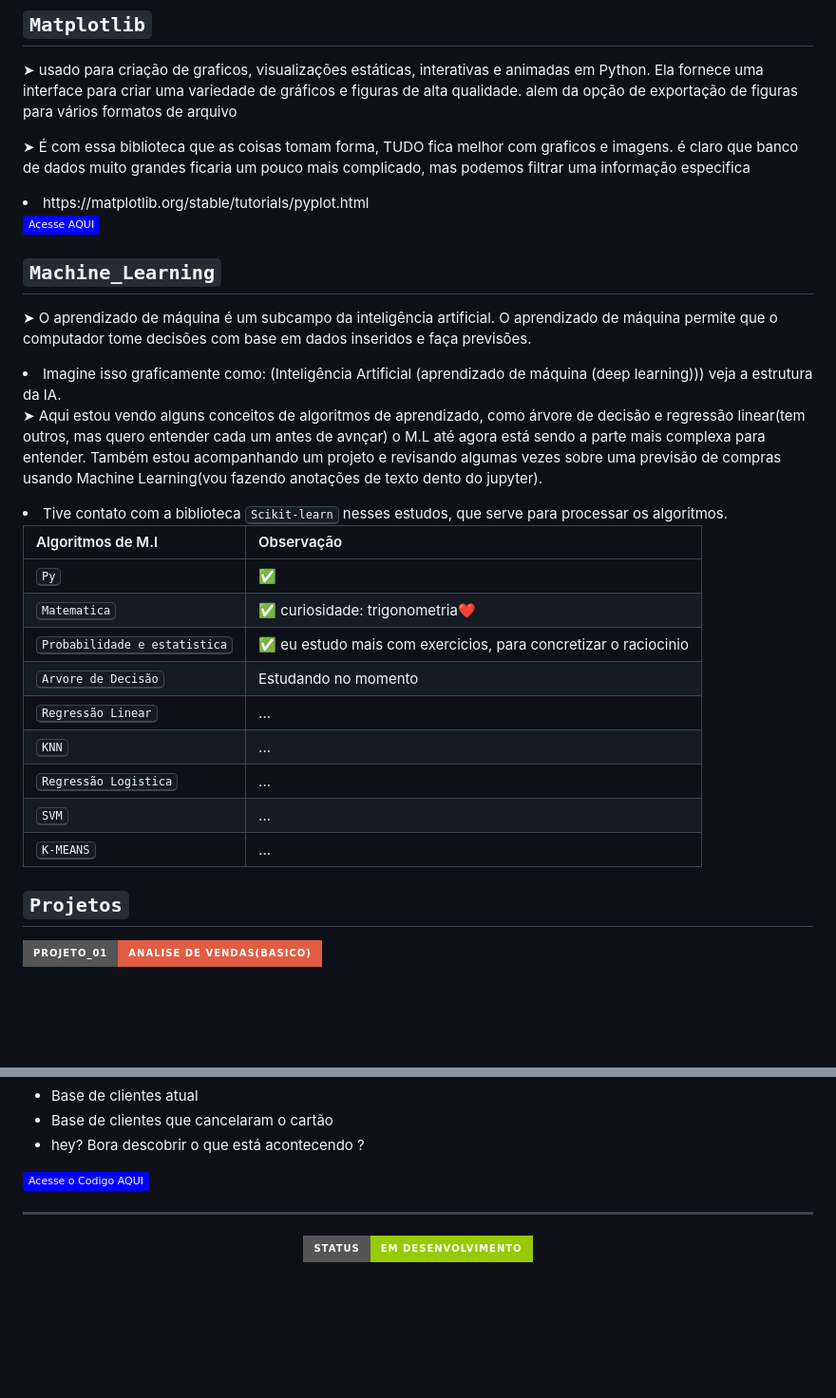
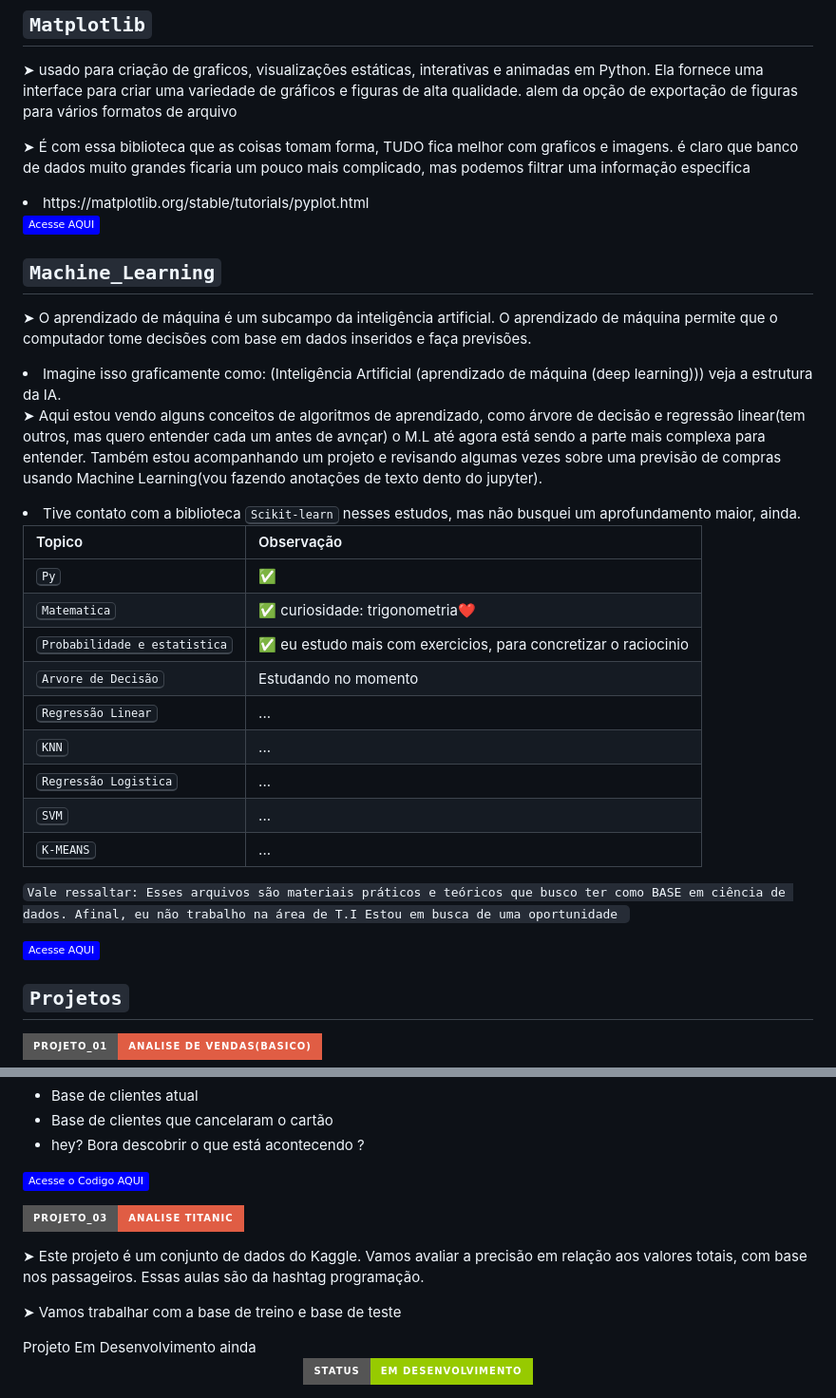
Before and after one commit to Gustavocaris/Data_Science, a Markdown page: README.md, 2 parts joined by grey strips. Shown: that part at 95% size. Rendered like a GitHub page; badges without logos; blank space fills up the shorter version.

Commit message:
Update README.md
Ajustando algumas descrições

```diff
--- a/README.md
+++ b/README.md
@@ -72,9 +88,9 @@
 <p>➤ O aprendizado de máquina é um subcampo da inteligência artificial. O aprendizado de máquina permite que o computador tome decisões com base em dados inseridos e faça previsões.</p>
 <li> Imagine isso graficamente como: (Inteligência Artificial (aprendizado de máquina (deep learning))) veja a estrutura da IA.</li>
 <p>➤ Aqui estou vendo alguns conceitos de algoritmos de aprendizado, como árvore de decisão e regressão linear(tem outros, mas quero entender cada um antes de avnçar) o M.L até agora está sendo a parte mais complexa para entender. Também estou acompanhando um projeto e revisando algumas vezes sobre uma previsão de compras usando Machine Learning(vou fazendo anotações de texto dento do jupyter).</p>
-<li>Tive contato com a biblioteca <kbd>Scikit-learn</kbd> nesses estudos, que serve para processar os algoritmos.</li>
+<li>Tive contato com a biblioteca <kbd>Scikit-learn</kbd> nesses estudos, mas não busquei um aprofundamento maior, ainda.</li>
 
-  | Algoritmos de M.l  |           Observação                 |
+  | Topico  |           Observação                 |
 | :---------- | :---------------------------------- |
 | <kbd>Py</kbd>  | ✅ |
 | <kbd>Matematica</kbd>  | ✅ curiosidade: trigonometria❤️ |
@@ -86,6 +102,11 @@
 | <kbd>SVM</kbd>  | ... |
 | <kbd>K-MEANS</kbd>  | ... |
 
+`Vale ressaltar: Esses arquivos são materiais práticos e teóricos que busco ter como BASE em ciência de dados. Afinal, eu não trabalho na área de T.I Estou em busca de uma oportunidade `
+
+<p align="left"><a href="https://github.com/Gustavocaris/Data_Science/tree/main/06_Machine_Learning"><img src="https://img.shields.io/static/v1?label&message=Acesse+AQUI&color=0000FF&style=flat&logo" alt="codigo aqui" /></a></p>
+
+<!--HHHHHHHHHHHHHHHHHHHHHHHHHHHHHHHHHHHHHHHHHHHHHHHHHHHHHHHHHHHHHHHHHHHHHHHHHHHHHHHHHHHHHHHHHHHHHHHHHHHHHHHHHHHHHHHHHHHHHHHHHHHHHHHHHHHHHHHHHHHHHHHHHHHHHHHHHHHH-->
 
 ## `Projetos`
 <p align="left"><img src="http://img.shields.io/static/v1?label=Projeto_01&message=Analise%20de%20Vendas(basico)&color=red&style=for-the-badge"/></p>
@@ -115,6 +137,15 @@
 
 <p align="left"><a href="https://github.com/Gustavocaris/Data_Science/tree/main/Projetos/02_Analise_Clientes_cart%C3%A3o"><img src="https://img.shields.io/static/v1?label&message=Acesse+o+Codigo+AQUI&color=0000FF&style=flat&logo" alt="codigo aqui" /></a></p>
 
--------------------------------------
+
+<!--HHHHHHHHHHHHHHHHHHHHHHHHHHHHHHHHHHHHHHHHHHHHHHHHHHHHHHHHHHHHHHHHHHHHHHHHHHHHHHHHHHHHHHHHHHHHHHHHHHHHHHHHHHHHHHHHHHHHHHHHHHHHHHHHHHHHHHHHHHHHHHHHHHHHHHHHHHHH-->
+
+
+<p align="left"><img src="http://img.shields.io/static/v1?label=Projeto_03&message=Analise%20Titanic%20&color=red&style=for-the-badge"/></p>
+
+<p>➤ Este projeto é um conjunto de dados do Kaggle. Vamos avaliar a precisão em relação aos valores totais, com base nos passageiros. Essas aulas são da hashtag programação.</p>
+<p>➤ Vamos trabalhar com a base de treino e base de teste</p>
+<kbg>Projeto Em Desenvolvimento ainda</kbg>
+
 <p align="center"><img src="http://img.shields.io/static/v1?label=STATUS&message=EM%20DESENVOLVIMENTO&color=GREEN&style=for-the-badge"/></p>
 
```
Also changed, not shown: other parts of README.md (+22 -6 lines).
